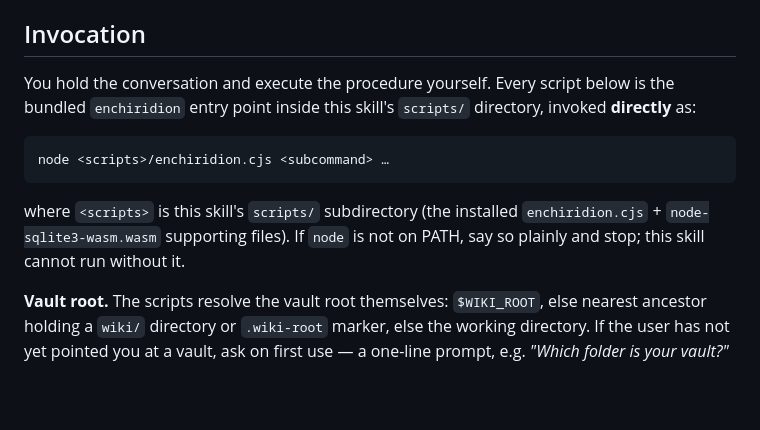
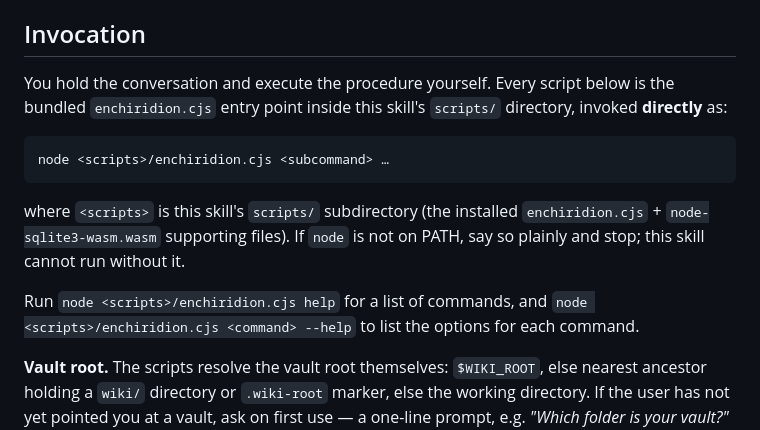
Before and after one commit to dhague/enchiridion, a Markdown page: skills/wiki-retrieval/SKILL.md, the part around the change. Drawn GitHub-style; blank space fills up the shorter version.

Commit message:
Add script help to skills/wiki-*

````diff
--- a/skills/wiki-retrieval/SKILL.md
+++ b/skills/wiki-retrieval/SKILL.md
@@ -15,13 +15,15 @@ Retrieval **never modifies an existing page** — no edit, no move, no delete, e
 
 ## Invocation
 
-You hold the conversation and execute the procedure yourself. Every script below is the bundled `enchiridion` entry point inside this skill's `scripts/` directory, invoked **directly** as:
+You hold the conversation and execute the procedure yourself. Every script below is the bundled `enchiridion.cjs` entry point inside this skill's `scripts/` directory, invoked **directly** as:
 
 ```bash
 node <scripts>/enchiridion.cjs <subcommand> …
 ```
 
 where `<scripts>` is this skill's `scripts/` subdirectory (the installed `enchiridion.cjs` + `node-sqlite3-wasm.wasm` supporting files). If `node` is not on PATH, say so plainly and stop; this skill cannot run without it.
+
+Run `node <scripts>/enchiridion.cjs help` for a list of commands, and `node <scripts>/enchiridion.cjs <command> --help` to list the options for each command.
 
 **Vault root.** The scripts resolve the vault root themselves: `$WIKI_ROOT`, else nearest ancestor holding a `wiki/` directory or `.wiki-root` marker, else the working directory. If the user has not yet pointed you at a vault, ask on first use — a one-line prompt, e.g. *"Which folder is your vault?"* — then set `WIKI_ROOT=<dir>` inline on every subsequent invocation.
 
````
Also changed, not shown: skills/wiki-ingest/SKILL.md (+2 -0 lines).
